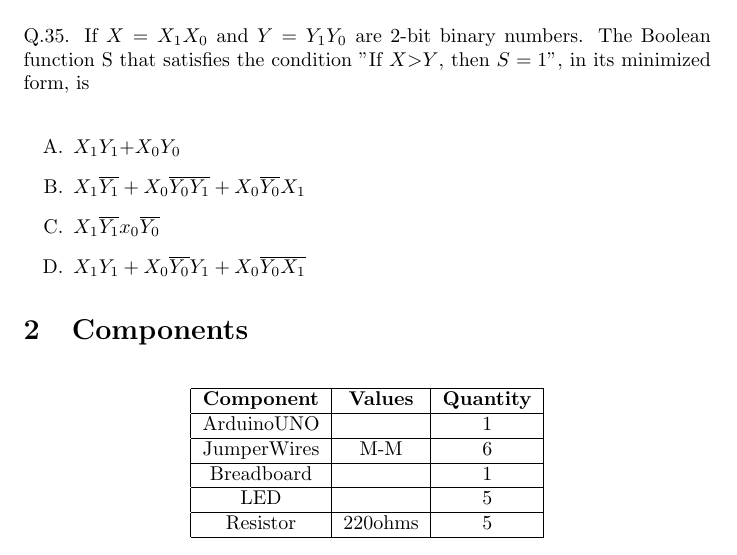
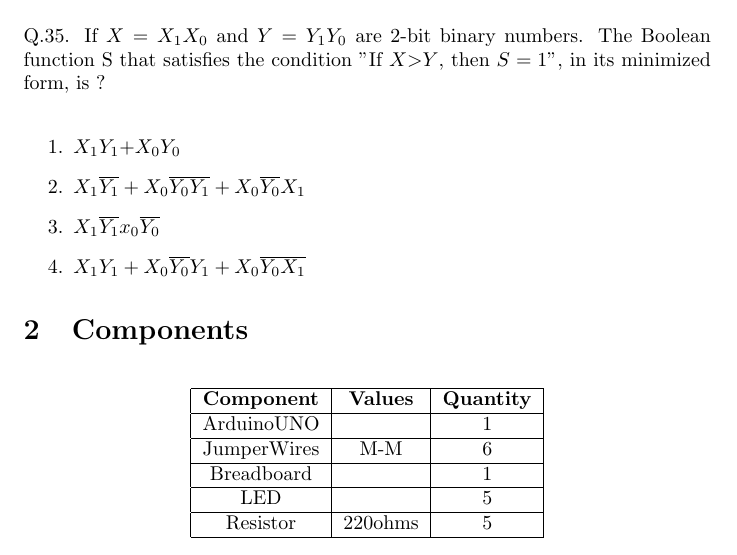
Before and after one commit to saikiran-1309/FWC, a LaTeX document (in-gate-2019-35/comparator.tex): part of page 2 of 4, cut so that both start at the same text. Compiled offline with pdfLaTeX.

Commit message:
updated pdf

```diff
--- a/in-gate-2019-35/comparator.tex
+++ b/in-gate-2019-35/comparator.tex
@@ -17,13 +17,13 @@
 
 \pagebreak
 \section{Problem}
- Q.35.  If $X = X_1X_0$ and $Y = Y_1Y_0$ are 2-bit binary numbers. The Boolean function S that satisfies the condition "If $X \textgreater Y$, then $S= 1$", in its minimized form, is\\
+ Q.35.  If $X = X_1X_0$ and $Y = Y_1Y_0$ are 2-bit binary numbers. The Boolean function S that satisfies the condition "If $X \textgreater Y$, then $S= 1$", in its minimized form, is ?\\
  \begin{enumerate}
 
-     \item[A.] $X_1Y_1$+$X_0Y_0$
-     \item[B.] $X_1\overline{Y_1}+X_0\overline{Y_0}\overline{Y_1}+X_0\overline{Y_0}X_1$
-     \item[C.] $X_1\overline{Y_1}x_0\overline{Y_0}$
-     \item[D.] $X_1Y_1+X_0\overline{Y_0}Y_1+X_0\overline{Y_0}\overline{X_1}$
+     \item$X_1Y_1$+$X_0Y_0$
+     \item$X_1\overline{Y_1}+X_0\overline{Y_0}\overline{Y_1}+X_0\overline{Y_0}X_1$
+     \item$X_1\overline{Y_1}x_0\overline{Y_0}$
+     \item$X_1Y_1+X_0\overline{Y_0}Y_1+X_0\overline{Y_0}\overline{X_1}$
  \end{enumerate}
 
  \section{Components}
```
Also changed, not shown: in-gate-2019-35/comparator.pdf, in-gate-2019-35/comparator.tex (1 more changed lines), 1 other file.
